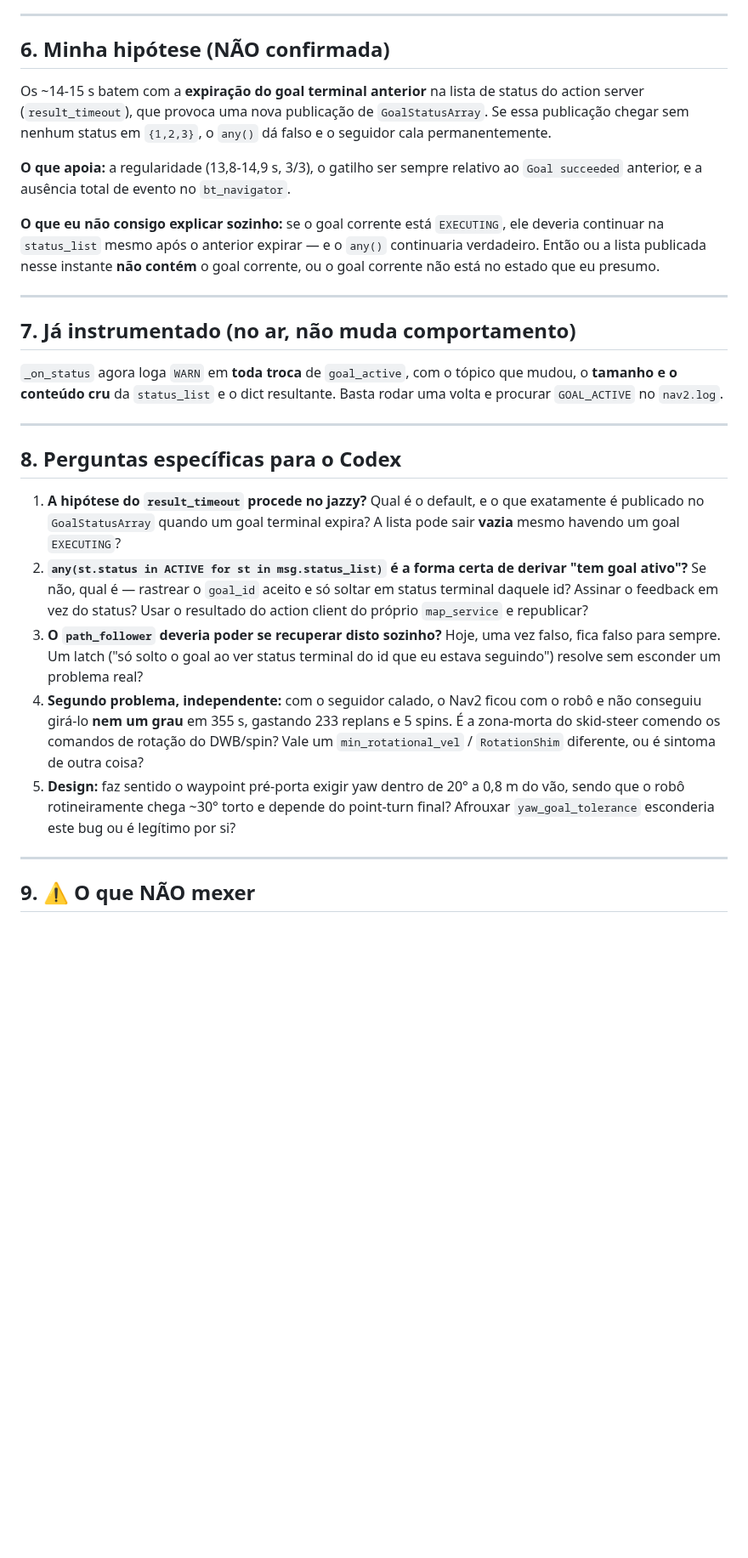
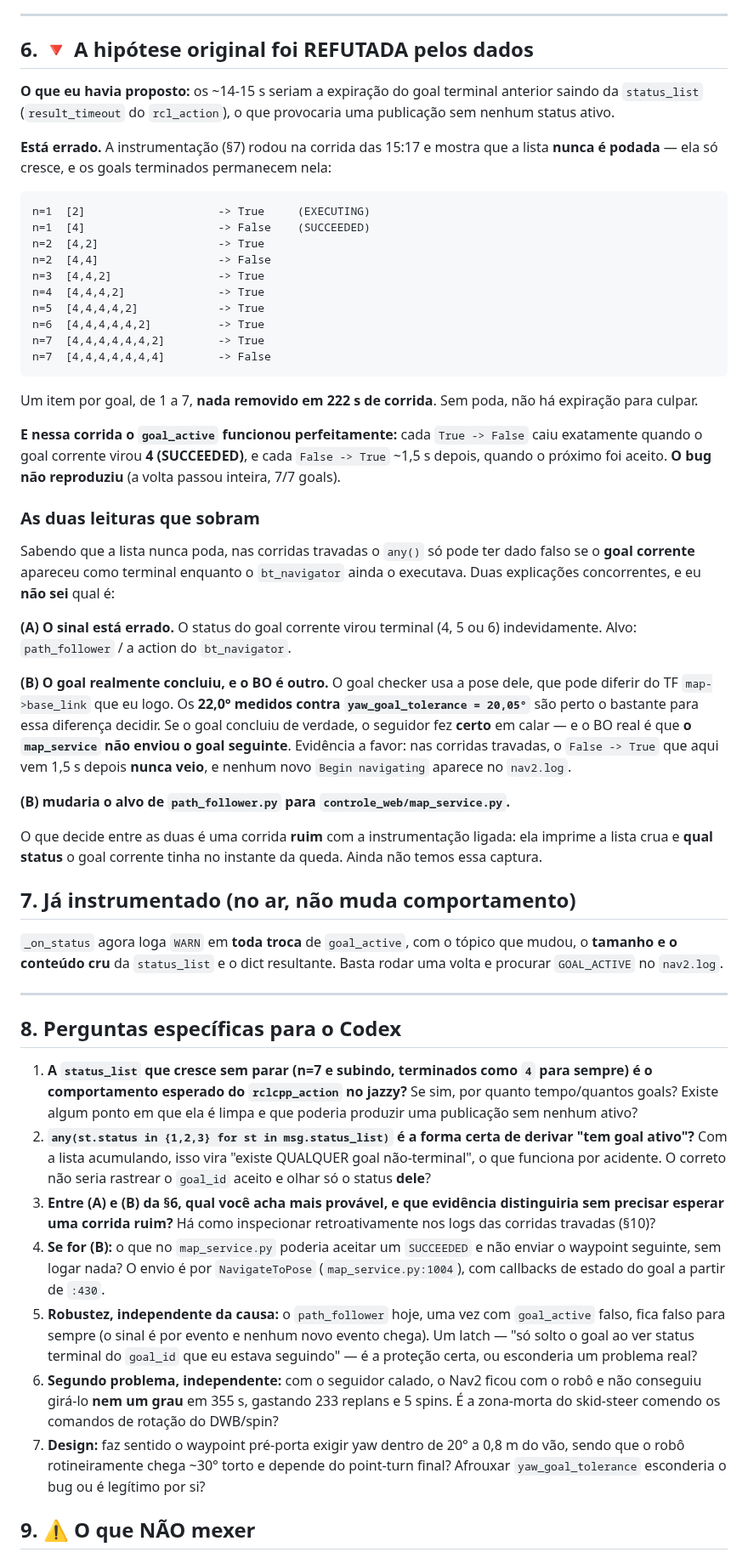
Before and after one commit to LGSantarosa/Controle_robo_web, a Markdown page: docs/2026-09-03-goal-active-relogio-14s-para-codex.md, the part around one of its changes. Shown at 85% size. GitHub-like rendering; blank space fills up the shorter version.

Commit message:
docs: atualiza dossie do Codex — hipotese do result_timeout REFUTADA pela instrumentacao
O documento defendia uma hipotese que os dados derrubaram; corrigido antes que o
Codex analise algo errado.

- §6 reescrita: a status_list NUNCA e podada (cresce 1->7, terminados ficam como
  4 para sempre, nada removido em 222 s). Sem poda nao ha expiracao para culpar.
  Na corrida 15:17 o goal_active funcionou perfeitamente e o bug nao reproduziu.
- Duas leituras que sobram, explicitadas: (A) o status do goal corrente vira
  terminal indevidamente, ou (B) o goal concluiu de verdade (22,0 graus contra
  tolerancia de 20,05 e perto o bastante pra diferenca de pose do goal checker
  decidir) e o BO e o map_service nao enviar o goal seguinte. (B) mudaria o alvo
  pra controle_web/map_service.py.
- §8: 7 perguntas novas, incluindo se a status_list acumulando e esperada no
  jazzy e se any(status in ACTIVE) sobre a lista inteira nao funciona por
  acidente (deveria rastrear o goal_id).
- §10: adicionado o baseline da corrida 15:17.
- §11 nova: resultados do pacote da saida reta nas duas voltas completas, e o
  achado consistente do item 2p (janela armando apos abort).

````diff
--- a/docs/2026-09-03-goal-active-relogio-14s-para-codex.md
+++ b/docs/2026-09-03-goal-active-relogio-14s-para-codex.md
@@ -144,22 +148,58 @@ voltar**, porque com o goal seguindo em execução não há novo evento de statu
 
 ---
 
-## 6. Minha hipótese (NÃO confirmada)
+## 6. 🔻 A hipótese original foi REFUTADA pelos dados
 
-Os ~14-15 s batem com a **expiração do goal terminal anterior** na lista de status
-do action server (`result_timeout`), que provoca uma nova publicação de
-`GoalStatusArray`. Se essa publicação chegar sem nenhum status em `{1,2,3}`, o
-`any()` dá falso e o seguidor cala permanentemente.
+**O que eu havia proposto:** os ~14-15 s seriam a expiração do goal terminal
+anterior saindo da `status_list` (`result_timeout` do `rcl_action`), o que
+provocaria uma publicação sem nenhum status ativo.
 
-**O que apoia:** a regularidade (13,8-14,9 s, 3/3), o gatilho ser sempre relativo ao
-`Goal succeeded` anterior, e a ausência total de evento no `bt_navigator`.
+**Está errado.** A instrumentação (§7) rodou na corrida das 15:17 e mostra que a
+lista **nunca é podada** — ela só cresce, e os goals terminados permanecem nela:
 
-**O que eu não consigo explicar sozinho:** se o goal corrente está `EXECUTING`, ele
-deveria continuar na `status_list` mesmo após o anterior expirar — e o `any()`
-continuaria verdadeiro. Então ou a lista publicada nesse instante **não contém** o
-goal corrente, ou o goal corrente não está no estado que eu presumo.
+```
+n=1  [2]                    -> True     (EXECUTING)
+n=1  [4]                    -> False    (SUCCEEDED)
+n=2  [4,2]                  -> True
+n=2  [4,4]                  -> False
+n=3  [4,4,2]                -> True
+n=4  [4,4,4,2]              -> True
+n=5  [4,4,4,4,2]            -> True
+n=6  [4,4,4,4,4,2]          -> True
+n=7  [4,4,4,4,4,4,2]        -> True
+n=7  [4,4,4,4,4,4,4]        -> False
+```
 
----
+Um item por goal, de 1 a 7, **nada removido em 222 s de corrida**. Sem poda, não há
+expiração para culpar.
+
+**E nessa corrida o `goal_active` funcionou perfeitamente:** cada `True -> False`
+caiu exatamente quando o goal corrente virou **4 (SUCCEEDED)**, e cada
+`False -> True` ~1,5 s depois, quando o próximo foi aceito. **O bug não reproduziu**
+(a volta passou inteira, 7/7 goals).
+
+### As duas leituras que sobram
+
+Sabendo que a lista nunca poda, nas corridas travadas o `any()` só pode ter dado
+falso se o **goal corrente** apareceu como terminal enquanto o `bt_navigator` ainda
+o executava. Duas explicações concorrentes, e eu **não sei** qual é:
+
+**(A) O sinal está errado.** O status do goal corrente virou terminal (4, 5 ou 6)
+indevidamente. Alvo: `path_follower` / a action do `bt_navigator`.
+
+**(B) O goal realmente concluiu, e o BO é outro.** O goal checker usa a pose dele,
+que pode diferir do TF `map->base_link` que eu logo. Os **22,0° medidos contra
+`yaw_goal_tolerance = 20,05°`** são perto o bastante para essa diferença decidir.
+Se o goal concluiu de verdade, o seguidor fez **certo** em calar — e o BO real é que
+**o `map_service` não enviou o goal seguinte**. Evidência a favor: nas corridas
+travadas, o `False -> True` que aqui vem 1,5 s depois **nunca veio**, e nenhum novo
+`Begin navigating` aparece no `nav2.log`.
+
+**(B) mudaria o alvo de `path_follower.py` para `controle_web/map_service.py`.**
+
+O que decide entre as duas é uma corrida **ruim** com a instrumentação ligada: ela
+imprime a lista crua e **qual status** o goal corrente tinha no instante da queda.
+Ainda não temos essa captura.
 
 ## 7. Já instrumentado (no ar, não muda comportamento)
 
@@ -171,26 +211,30 @@ rodar uma volta e procurar `GOAL_ACTIVE` no `nav2.log`.
 
 ## 8. Perguntas específicas para o Codex
 
-1. **A hipótese do `result_timeout` procede no jazzy?** Qual é o default, e o que
-   exatamente é publicado no `GoalStatusArray` quando um goal terminal expira? A
-   lista pode sair **vazia** mesmo havendo um goal `EXECUTING`?
-2. **`any(st.status in ACTIVE for st in msg.status_list)` é a forma certa de
-   derivar "tem goal ativo"?** Se não, qual é — rastrear o `goal_id` aceito e só
-   soltar em status terminal daquele id? Assinar o feedback em vez do status?
-   Usar o resultado do action client do próprio `map_service` e republicar?
-3. **O `path_follower` deveria poder se recuperar disto sozinho?** Hoje, uma vez
-   falso, fica falso para sempre. Um latch ("só solto o goal ao ver status terminal
-   do id que eu estava seguindo") resolve sem esconder um problema real?
-4. **Segundo problema, independente:** com o seguidor calado, o Nav2 ficou com o
+1. **A `status_list` que cresce sem parar (n=7 e subindo, terminados como `4`
+   para sempre) é o comportamento esperado do `rclcpp_action` no jazzy?** Se sim,
+   por quanto tempo/quantos goals? Existe algum ponto em que ela é limpa e que
+   poderia produzir uma publicação sem nenhum ativo?
+2. **`any(st.status in {1,2,3} for st in msg.status_list)` é a forma certa de
+   derivar "tem goal ativo"?** Com a lista acumulando, isso vira "existe QUALQUER
+   goal não-terminal", o que funciona por acidente. O correto não seria rastrear o
+   `goal_id` aceito e olhar só o status **dele**?
+3. **Entre (A) e (B) da §6, qual você acha mais provável, e que evidência
+   distinguiria sem precisar esperar uma corrida ruim?** Há como inspecionar
+   retroativamente nos logs das corridas travadas (§10)?
+4. **Se for (B):** o que no `map_service.py` poderia aceitar um `SUCCEEDED` e não
+   enviar o waypoint seguinte, sem logar nada? O envio é por `NavigateToPose`
+   (`map_service.py:1004`), com callbacks de estado do goal a partir de `:430`.
+5. **Robustez, independente da causa:** o `path_follower` hoje, uma vez com
+   `goal_active` falso, fica falso para sempre (o sinal é por evento e nenhum novo
+   evento chega). Um latch — "só solto o goal ao ver status terminal do `goal_id`
+   que eu estava seguindo" — é a proteção certa, ou esconderia um problema real?
+6. **Segundo problema, independente:** com o seguidor calado, o Nav2 ficou com o
    robô e não conseguiu girá-lo **nem um grau** em 355 s, gastando 233 replans e 5
    spins. É a zona-morta do skid-steer comendo os comandos de rotação do DWB/spin?
-   Vale um `min_rotational_vel` / `RotationShim` diferente, ou é sintoma de outra
-   coisa?
-5. **Design:** faz sentido o waypoint pré-porta exigir yaw dentro de 20° a 0,8 m do
+7. **Design:** faz sentido o waypoint pré-porta exigir yaw dentro de 20° a 0,8 m do
    vão, sendo que o robô rotineiramente chega ~30° torto e depende do point-turn
-   final? Afrouxar `yaw_goal_tolerance` esconderia este bug ou é legítimo por si?
-
----
+   final? Afrouxar `yaw_goal_tolerance` esconderia o bug ou é legítimo por si?
 
 ## 9. ⚠️ O que NÃO mexer
 
````
Also changed, not shown: other parts of docs/2026-09-03-goal-active-relogio-14s-para-codex.md (+32 -0 lines).
